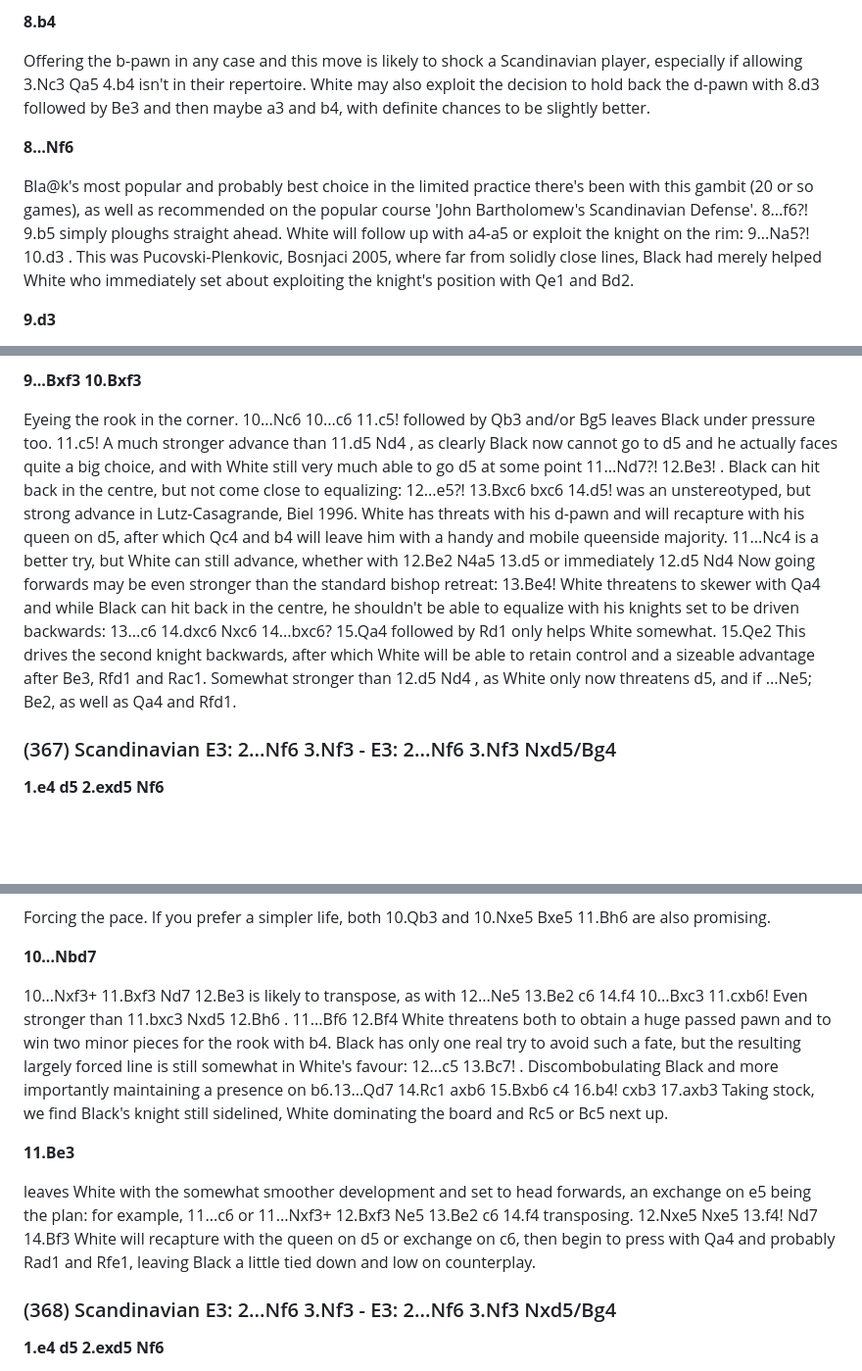
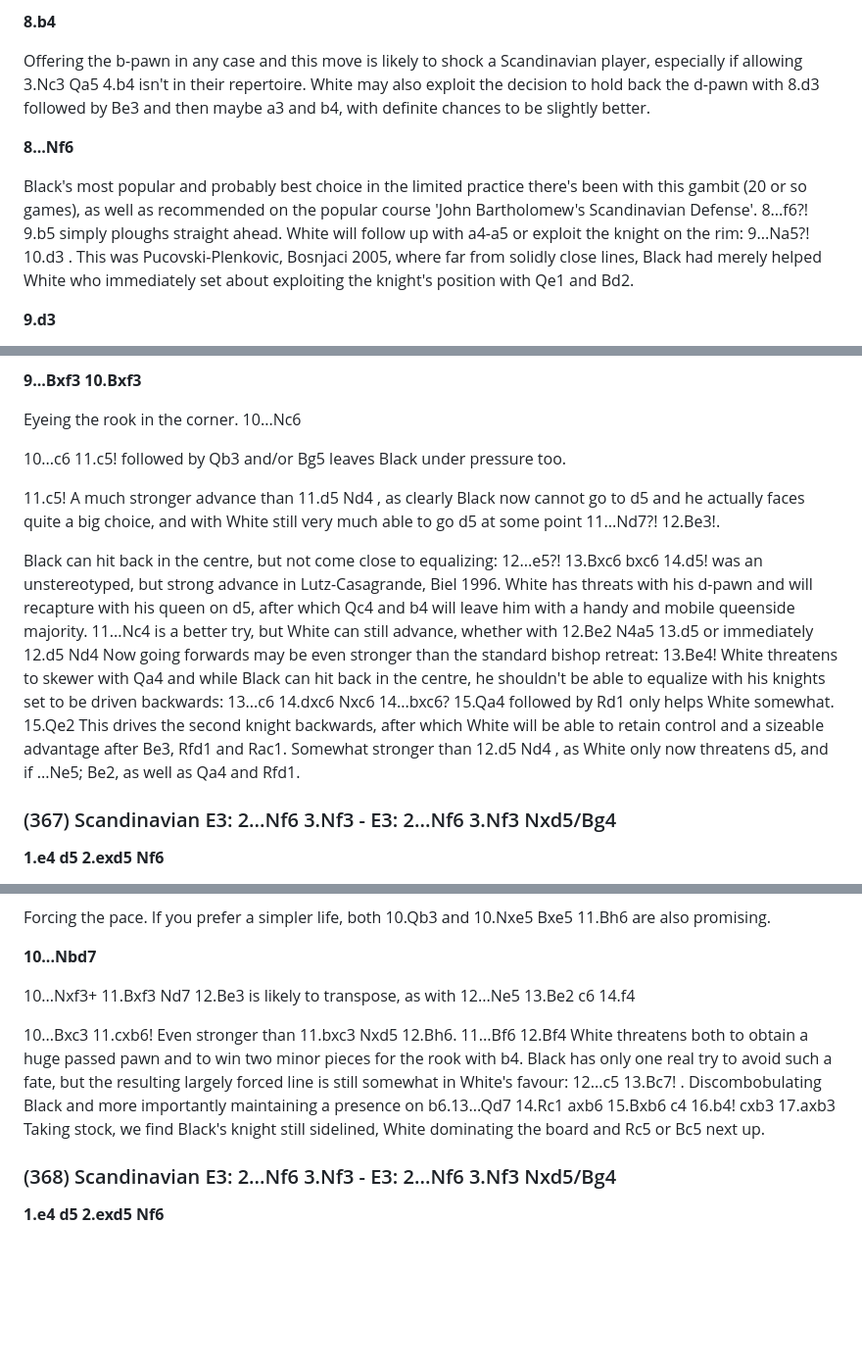
Before and after one commit to adloky/smalls, a Markdown page: scandi-wiliams-min.md, 3 parts joined by grey strips. Shown at 98% size. Drawn GitHub-style; blank space fills up the shorter version.

```diff
--- a/scandi-wiliams-min.md
+++ b/scandi-wiliams-min.md
@@ -470,11 +436,11 @@ Putting the question after all to the black queen which has usually scurried bac
 
 **8.b4**
 
-Offering the b-pawn in any case and this move is likely to shock a Scandinavian player, especially if allowing 3.Nc3 Qa5 4.b4 isn't in their repertoire. White may also exploit the decision to hold back the d-pawn with 8.d3 followed by Be3 and then maybe a3 and b4, with definite chances to be slightly better.
+Offering the b-pawn in any case and this move is likely to shock a Scandinavian player, especially if allowing 3.Nc3 Qa5 4.b4 isn't in their repertoire. White may also exploit the decision to hold back the d-pawn with 8.d3 followed by Be3 and then maybe a3 and b4, with definite chances to be slightly better.<level start="3.Nc3"/>
 
 **8...Nf6**
 
-Bla@k's most popular and probably best choice in the limited practice there's been with this gambit (20 or so games), as well as recommended on the popular course 'John Bartholomew's Scandinavian Defense'. 8...f6?! 9.b5 simply ploughs straight ahead. White will follow up with a4-a5 or exploit the knight on the rim: 9...Na5?! 10.d3 . This was Pucovski-Plenkovic, Bosnjaci 2005, where far from solidly close lines, Black had merely helped White who immediately set about exploiting the knight's position with Qe1 and Bd2.
+Black's most popular and probably best choice in the limited practice there's been with this gambit (20 or so games), as well as recommended on the popular course 'John Bartholomew's Scandinavian Defense'. 8...f6?! 9.b5 simply ploughs straight ahead. White will follow up with a4-a5 or exploit the knight on the rim: 9...Na5?! 10.d3 . This was Pucovski-Plenkovic, Bosnjaci 2005, where far from solidly close lines, Black had merely helped White who immediately set about exploiting the knight's position with Qe1 and Bd2.
 
 **9.d3**
 
@@ -2570,7 +2548,13 @@ A brave, but important move and one which actually secures White's centre. Inste
 
 **9...Bxf3 10.Bxf3**
 
-Eyeing the rook in the corner. 10...Nc6 10...c6 11.c5! followed by Qb3 and/or Bg5 leaves Black under pressure too. 11.c5! A much stronger advance than 11.d5 Nd4 , as clearly Black now cannot go to d5 and he actually faces quite a big choice, and with White still very much able to go d5 at some point 11...Nd7?! 12.Be3! . Black can hit back in the centre, but not come close to equalizing: 12...e5?! 13.Bxc6 bxc6 14.d5! was an unstereotyped, but strong advance in Lutz-Casagrande, Biel 1996. White has threats with his d-pawn and will recapture with his queen on d5, after which Qc4 and b4 will leave him with a handy and mobile queenside majority. 11...Nc4 is a better try, but White can still advance, whether with 12.Be2 N4a5 13.d5 or immediately 12.d5 Nd4 Now going forwards may be even stronger than the standard bishop retreat: 13.Be4! White threatens to skewer with Qa4 and while Black can hit back in the centre, he shouldn't be able to equalize with his knights set to be driven backwards: 13...c6 14.dxc6 Nxc6 14...bxc6? 15.Qa4 followed by Rd1 only helps White somewhat. 15.Qe2 This drives the second knight backwards, after which White will be able to retain control and a sizeable advantage after Be3, Rfd1 and Rac1. Somewhat stronger than 12.d5 Nd4 , as White only now threatens d5, and if ...Ne5; Be2, as well as Qa4 and Rfd1.
+Eyeing the rook in the corner. 10...Nc6
+
+10...c6 11.c5! followed by Qb3 and/or Bg5 leaves Black under pressure too.<level/>
+
+11.c5! A much stronger advance than 11.d5 Nd4 , as clearly Black now cannot go to d5 and he actually faces quite a big choice, and with White still very much able to go d5 at some point 11...Nd7?! 12.Be3!.<level start="11.d5"/>
+
+Black can hit back in the centre, but not come close to equalizing: 12...e5?! 13.Bxc6 bxc6 14.d5! was an unstereotyped, but strong advance in Lutz-Casagrande, Biel 1996. White has threats with his d-pawn and will recapture with his queen on d5, after which Qc4 and b4 will leave him with a handy and mobile queenside majority. 11...Nc4 is a better try, but White can still advance, whether with 12.Be2 N4a5 13.d5 or immediately 12.d5 Nd4 Now going forwards may be even stronger than the standard bishop retreat: 13.Be4! White threatens to skewer with Qa4 and while Black can hit back in the centre, he shouldn't be able to equalize with his knights set to be driven backwards: 13...c6 14.dxc6 Nxc6 14...bxc6? 15.Qa4 followed by Rd1 only helps White somewhat. 15.Qe2 This drives the second knight backwards, after which White will be able to retain control and a sizeable advantage after Be3, Rfd1 and Rac1. Somewhat stronger than 12.d5 Nd4 , as White only now threatens d5, and if ...Ne5; Be2, as well as Qa4 and Rfd1.
 
 ### (367) Scandinavian E3: 2...Nf6 3.Nf3 - E3: 2...Nf6 3.Nf3 Nxd5/Bg4 #
 
@@ -2598,11 +2582,9 @@ Forcing the pace. If you prefer a simpler life, both 10.Qb3 and 10.Nxe5 Bxe5 11.
 
 **10...Nbd7**
 
-10...Nxf3+ 11.Bxf3 Nd7 12.Be3 is likely to transpose, as with 12...Ne5 13.Be2 c6 14.f4 10...Bxc3 11.cxb6! Even stronger than 11.bxc3 Nxd5 12.Bh6 . 11...Bf6 12.Bf4 White threatens both to obtain a huge passed pawn and to win two minor pieces for the rook with b4. Black has only one real try to avoid such a fate, but the resulting largely forced line is still somewhat in White's favour: 12...c5 13.Bc7! . Discombobulating Black and more importantly maintaining a presence on b6.13...Qd7 14.Rc1 axb6 15.Bxb6 c4 16.b4! cxb3 17.axb3 Taking stock, we find Black's knight still sidelined, White dominating the board and Rc5 or Bc5 next up.
-
-**11.Be3**
-
-leaves White with the somewhat smoother development and set to head forwards, an exchange on e5 being the plan: for example, 11...c6 or 11...Nxf3+ 12.Bxf3 Ne5 13.Be2 c6 14.f4 transposing. 12.Nxe5 Nxe5 13.f4! Nd7 14.Bf3 White will recapture with the queen on d5 or exchange on c6, then begin to press with Qa4 and probably Rad1 and Rfe1, leaving Black a little tied down and low on counterplay.
+10...Nxf3+ 11.Bxf3 Nd7 12.Be3 is likely to transpose, as with 12...Ne5 13.Be2 c6 14.f4
+
+10...Bxc3 11.cxb6! Even stronger than 11.bxc3 Nxd5 12.Bh6. 11...Bf6 12.Bf4 White threatens both to obtain a huge passed pawn and to win two minor pieces for the rook with b4. Black has only one real try to avoid such a fate, but the resulting largely forced line is still somewhat in White's favour: 12...c5 13.Bc7! . Discombobulating Black and more importantly maintaining a presence on b6.13...Qd7 14.Rc1 axb6 15.Bxb6 c4 16.b4! cxb3 17.axb3 Taking stock, we find Black's knight still sidelined, White dominating the board and Rc5 or Bc5 next up.<skip/>
 
 ### (368) Scandinavian E3: 2...Nf6 3.Nf3 - E3: 2...Nf6 3.Nf3 Nxd5/Bg4 #
 
```
Also changed, not shown: other parts of scandi-wiliams-min.md (+38 -56 lines).
